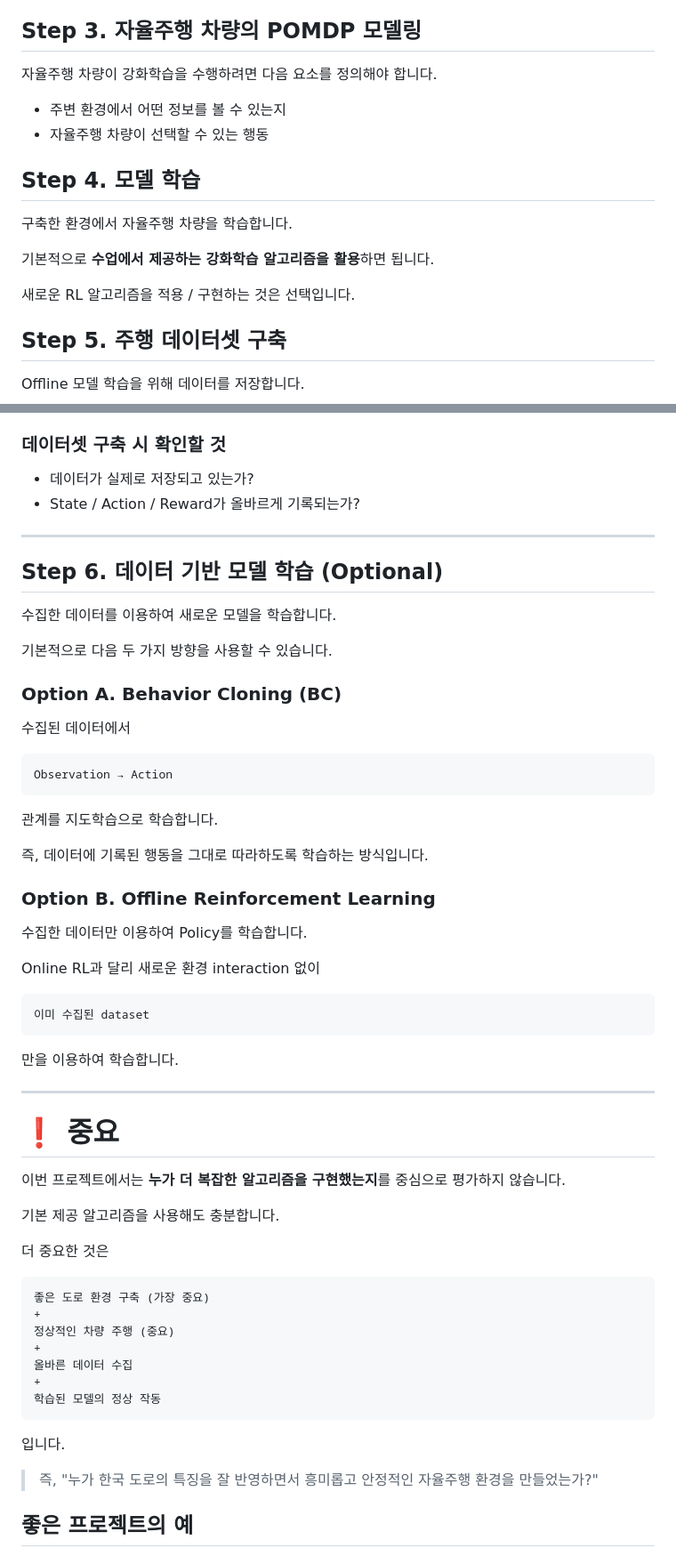
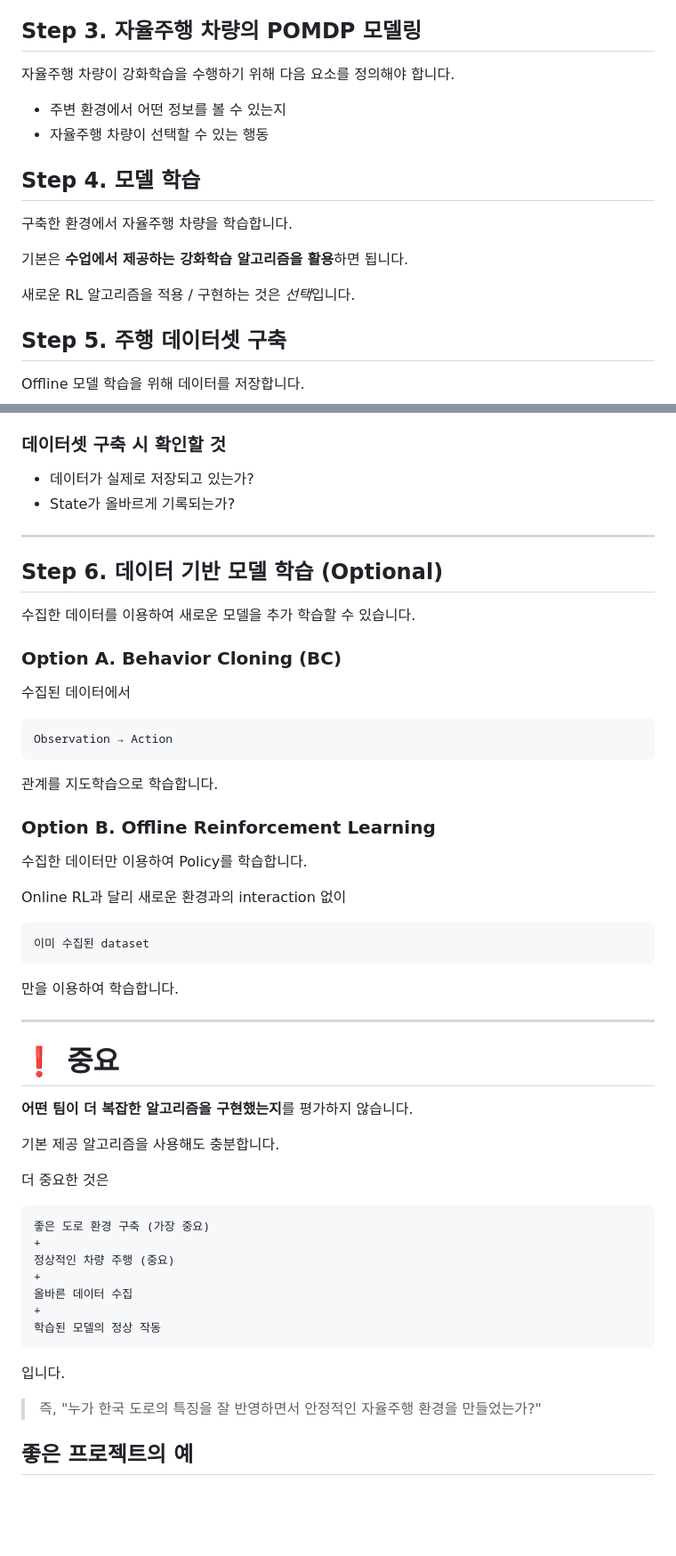
Before and after one commit to kiisophii/sumo-yeongdong-bukwon-av, a Markdown page: project_materials/0_Project_Introduction.md, 2 parts joined by grey strips. Shown at 89% size. Rendered like a GitHub page; blank space fills up the shorter version.

````diff
--- a/project_materials/0_Project_Introduction.md
+++ b/project_materials/0_Project_Introduction.md
@@ -222,19 +211,18 @@ SUMO 도로 환경 구축 (중요)
 
 ## Step 3. 자율주행 차량의 POMDP 모델링
 
-자율주행 차량이 강화학습을 수행하려면 다음 요소를 정의해야 합니다.
+자율주행 차량이 강화학습을 수행하기 위해 다음 요소를 정의해야 합니다.
 
  - 주변 환경에서 어떤 정보를 볼 수 있는지
  - 자율주행 차량이 선택할 수 있는 행동
-
 
 ## Step 4. 모델 학습
 
 구축한 환경에서 자율주행 차량을 학습합니다.
 
-기본적으로 **수업에서 제공하는 강화학습 알고리즘을 활용**하면 됩니다.
+기본은 **수업에서 제공하는 강화학습 알고리즘을 활용**하면 됩니다.
 
-새로운 RL 알고리즘을 적용 / 구현하는 것은 선택입니다.
+새로운 RL 알고리즘을 적용 / 구현하는 것은 *선택*입니다.
 
 
 ## Step 5. 주행 데이터셋 구축
@@ -256,15 +244,13 @@ Offline 모델 학습을 위해 데이터를 저장합니다.
 ### 데이터셋 구축 시 확인할 것
 
 - 데이터가 실제로 저장되고 있는가?
-- State / Action / Reward가 올바르게 기록되는가?
+- State가 올바르게 기록되는가?
 
 ---
 
 ## Step 6. 데이터 기반 모델 학습 (Optional)
 
-수집한 데이터를 이용하여 새로운 모델을 학습합니다.
-
-기본적으로 다음 두 가지 방향을 사용할 수 있습니다.
+수집한 데이터를 이용하여 새로운 모델을 추가 학습할 수 있습니다.
 
 ### Option A. Behavior Cloning (BC)
 
@@ -276,14 +262,11 @@ Observation → Action
 
 관계를 지도학습으로 학습합니다.
 
-즉, 데이터에 기록된 행동을 그대로 따라하도록 학습하는 방식입니다.
-
-
 ### Option B. Offline Reinforcement Learning
 
 수집한 데이터만 이용하여 Policy를 학습합니다.
 
-Online RL과 달리 새로운 환경 interaction 없이
+Online RL과 달리 새로운 환경과의 interaction 없이
 
 ```text
 이미 수집된 dataset
@@ -295,7 +278,7 @@ Online RL과 달리 새로운 환경 interaction 없이
 
 # :exclamation: 중요
 
-이번 프로젝트에서는 **누가 더 복잡한 알고리즘을 구현했는지**를 중심으로 평가하지 않습니다.
+**어떤 팀이 더 복잡한 알고리즘을 구현했는지**를 평가하지 않습니다.
 
 기본 제공 알고리즘을 사용해도 충분합니다.
 
@@ -313,7 +296,7 @@ Online RL과 달리 새로운 환경 interaction 없이
 
 입니다.
 
-> 즉, "누가 한국 도로의 특징을 잘 반영하면서 흥미롭고 안정적인 자율주행 환경을 만들었는가?"
+> 즉, "누가 한국 도로의 특징을 잘 반영하면서 안정적인 자율주행 환경을 만들었는가?"
 
 ## 좋은 프로젝트의 예
 
````
Also changed, not shown: other parts of project_materials/0_Project_Introduction.md (+28 -49 lines).
